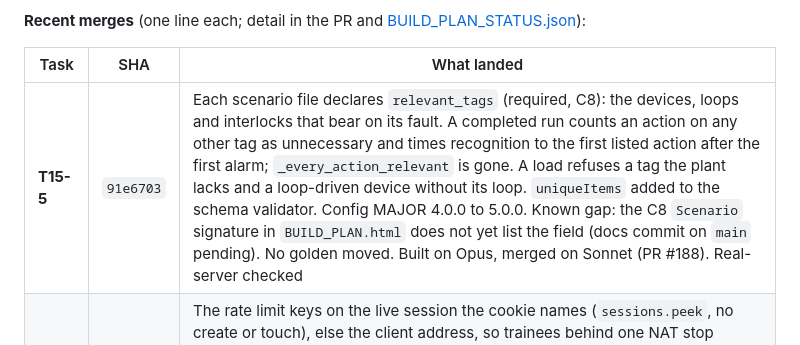
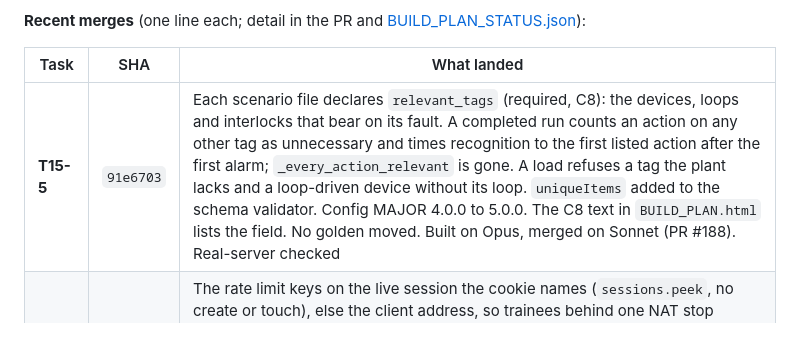
Before and after one commit to gareytwin1/plant-simulator, a Markdown page: .workspace/memory/project_state.md, the part around the change. Drawn GitHub-style.

Commit message:
Docs: Drop the pending C8 note from project state
Co-Authored-By: Claude Sonnet 5.5 <noreply@anthropic.com>

```diff
--- a/.workspace/memory/project_state.md
+++ b/.workspace/memory/project_state.md
@@ -21,7 +21,7 @@ No task is Blocked. CI runs on every PR, and `main` requires its
 
 | Task | SHA | What landed |
 |---|---|---|
-| **T15-5** | `91e6703` | Each scenario file declares `relevant_tags` (required, C8): the devices, loops and interlocks that bear on its fault. A completed run counts an action on any other tag as unnecessary and times recognition to the first listed action after the first alarm; `_every_action_relevant` is gone. A load refuses a tag the plant lacks and a loop-driven device without its loop. `uniqueItems` added to the schema validator. Config MAJOR 4.0.0 to 5.0.0. Known gap: the C8 `Scenario` signature in `BUILD_PLAN.html` does not yet list the field (docs commit on `main` pending). No golden moved. Built on Opus, merged on Sonnet (PR #188). Real-server checked |
+| **T15-5** | `91e6703` | Each scenario file declares `relevant_tags` (required, C8): the devices, loops and interlocks that bear on its fault. A completed run counts an action on any other tag as unnecessary and times recognition to the first listed action after the first alarm; `_every_action_relevant` is gone. A load refuses a tag the plant lacks and a loop-driven device without its loop. `uniqueItems` added to the schema validator. Config MAJOR 4.0.0 to 5.0.0. The C8 text in `BUILD_PLAN.html` lists the field. No golden moved. Built on Opus, merged on Sonnet (PR #188). Real-server checked |
 | **T18-10** | `84e5c49` | The rate limit keys on the live session the cookie names (`sessions.peek`, no create or touch), else the client address, so trainees behind one NAT stop sharing a bucket. A session-keyed request granted by its own bucket also draws from a per-address ceiling (10x, `API_ADDRESS_RATE_*`), so minting sessions does not multiply an address's allowance. Known gap: one address can still churn others' sessions via the global LRU (technical debt). Opus design, Sonnet refine and merge (PR #187). No golden moved |
 | **T20-28** | `c5063a0` | The ribbon's run clock reads the later of the poll's `elapsed_s` and the latest snapshot's `sim_time - started_at`, capped at the limit, so it never runs ahead of the plant (it was up to a second ahead, 3 of 25 samples in headless Firefox). Anchor and ratchet removed from `createRunClock`; `runTimes` carries `startedAt`. Known gap: after Try again on the same scenario a stale in-flight snapshot can show the old time for one snapshot; the fix is a run id in the snapshot (C4), unowned. No golden moved. Built on Opus, merged on Sonnet (PR #186). Browser-checked at desktop width |
 | **T20-27** | `7029111` | Escape from inside a trend window (title bar, Minimise, Close, span buttons) closes it and returns focus to its opener; the key stops at the window, so the canvas's page-wide listener does not also close a faceplate behind it. Reproduced in headless Firefox first. No golden moved. Built on Opus, merged on Sonnet (PR #185). Browser-checked at desktop width |
```
